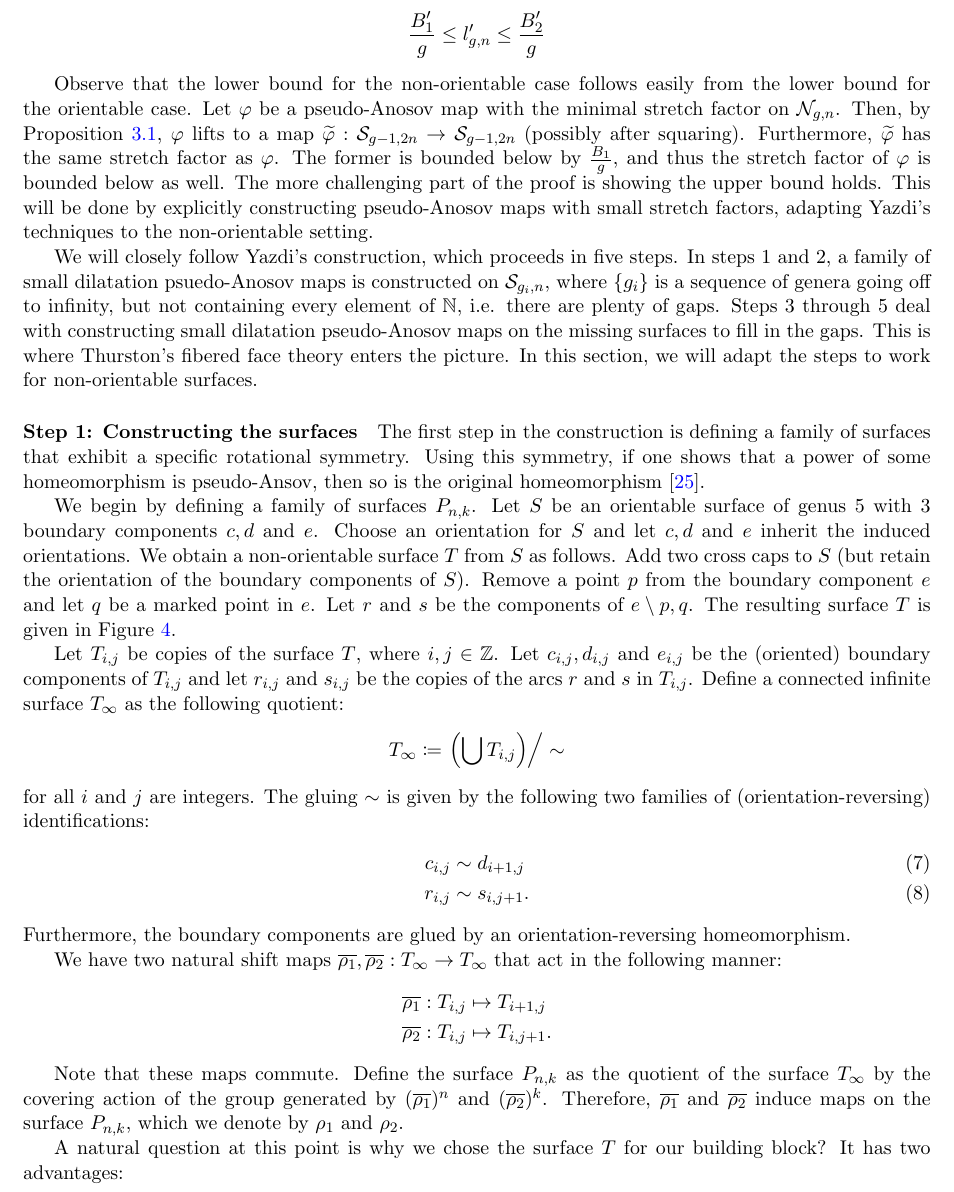
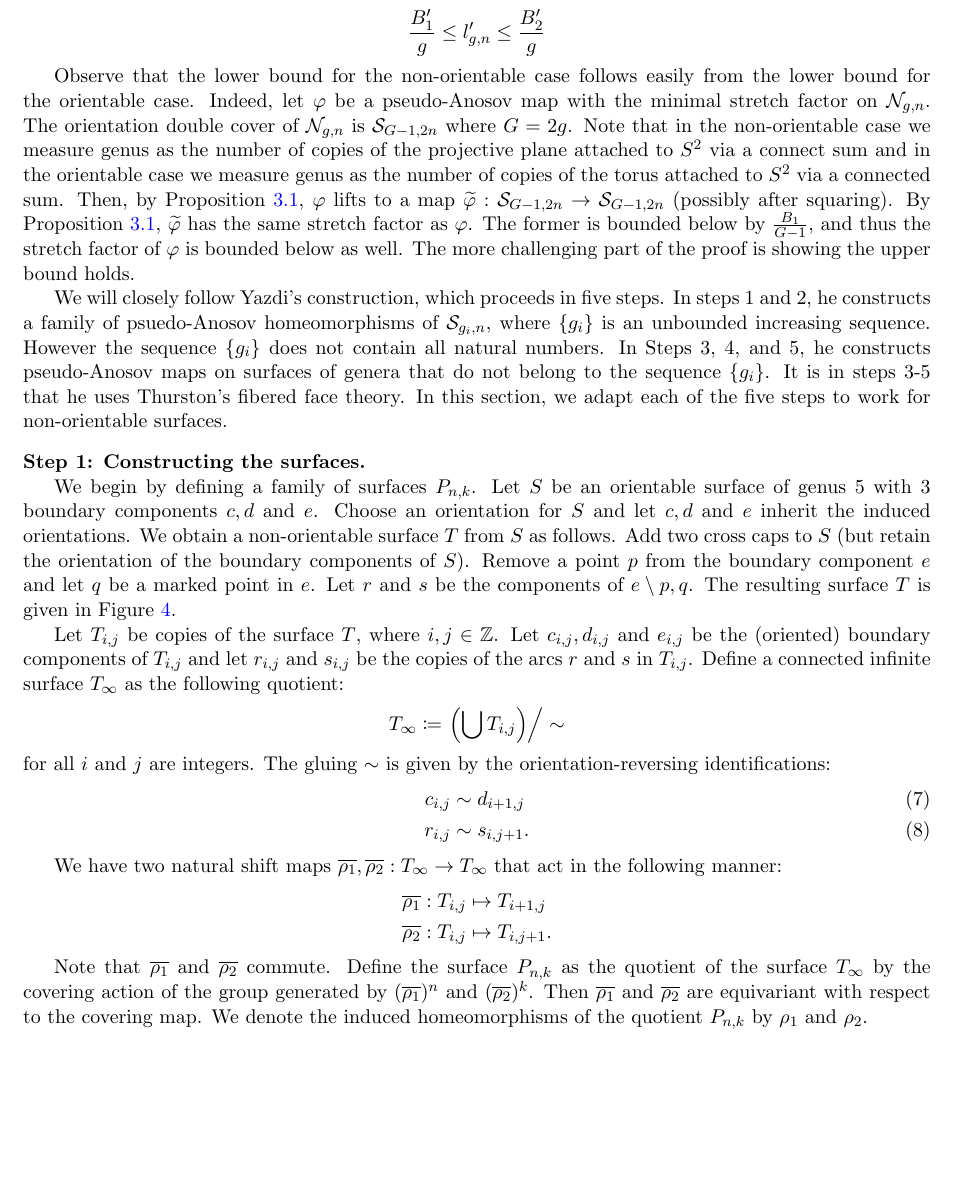
Before and after one commit to sayantangkhan/REU-2020, a LaTeX paper (main.tex, which reads yazdiapplication.tex): part of page 16 of 27, cut so that both start at the same text, the shorter picture padded with empty space. Compiled offline with pdfLaTeX.

Commit message:
Changes until May 23

```diff
--- a/yazdiapplication.tex
+++ b/yazdiapplication.tex
@@ -78,30 +78,28 @@ In this section we will use Theorems \ref{thm:classifying-fibrations} and \ref{t
 %\end{thm}
 
 Observe that the lower bound for the non-orientable case follows easily from the lower bound for the orientable case.
-Let $\varphi$ be a pseudo-Anosov map with the minimal stretch factor on $\no_{g,n}$. Then, by Proposition \ref{prop:2},
-$\varphi$ lifts to a map $\wt{\varphi}:\os_{g-1, 2n}\to\os_{g-1,2n}$ (possibly after squaring). Furthermore, $\wt{\varphi}$ has the same
-stretch factor as $\varphi$. The former is bounded below by $\frac{B_1}{g}$, and thus the stretch factor of $\varphi$ is bounded
-below as well. The more challenging part of the proof is showing the upper bound holds. This will be done by explicitly
-constructing pseudo-Anosov maps with small stretch factors, adapting Yazdi's techniques to the non-orientable setting.
+Indeed, let $\varphi$ be a pseudo-Anosov map with the minimal stretch factor on $\no_{g,n}$. The orientation double cover of $\no_{g,n}$ is $\os_{G-1,2n}$ where $G=2g$.  Note that in the non-orientable case we measure genus as the number of copies of the projective plane attached to $S^2$ via a connect sum and in the orientable case we measure genus as the number of copies of the torus attached to $S^2$ via a connected sum. Then, by Proposition \ref{prop:2},
+$\varphi$ lifts to a map $\wt{\varphi}:\os_{G-1, 2n}\to\os_{G-1,2n}$ (possibly after squaring).
+\becca[inline]{Do we need to square? Is it true that the orientation double cover is a characteristic cover?  And if we do need to square, shouldn't the stretch factor square under powers?}
+\sayantan[inline]{We definitely do need to square, depending on the mapping class we're lifting, and the squaring does square the stretch factor as well, but since our asymptotic result is about the log of the stretch factor, we incur a mulitplicative penality of $2$, which can be absorbed into the ambient constant.
+Also, it is true that the subgroup of $\pi_1(\no_g)$ corresponding to $\pi_1(\os_{g-1})$ is left invariant by every group automorphism of $\pi_1(\no_g)$ induced by a homeomorphism of $\no_g$. That's because $\pi_1(\os_{g-1})$ can be generated by taking all two-sided curves in $\no_g$, which get mapped to two-sided curves by any homeomorphism.}
+By Proposition \ref{prop:2}, $\wt{\varphi}$ has the same
+stretch factor as $\varphi$. The former is bounded below by $\frac{B_1}{G-1}$, and thus the stretch factor of $\varphi$ is bounded
+below as well. The more challenging part of the proof is showing the upper bound holds. %We will constructing pseudo-Anosov maps with small stretch factors, adapting Yazdi's techniques to the non-orientable setting.
 
-We will closely follow Yazdi's construction, which proceeds in five steps.  In steps 1 and 2, a family of small dilatation psuedo-Anosov
-maps is constructed on $\os_{g_i,n}$, where $\{g_i\}$ is a sequence of genera going off to infinity, but not
-containing every element of $\mathbb{N}$, i.e. there are plenty of gaps. Steps 3 through 5 deal with constructing small dilatation pseudo-Anosov maps on the missing surfaces to fill in the gaps. This is where
-Thurston's fibered face theory enters the picture. In this section, we will adapt the steps to work for
+We will closely follow Yazdi's construction, which proceeds in five steps.  In steps 1 and 2, he constructs a family of psuedo-Anosov homeomorphisms
+of $\os_{g_i,n}$, where $\{g_i\}$ is an unbounded increasing sequence. However the sequence $\{g_i\}$ does not contain all natural numbers.  In Steps 3, 4, and 5, he constructs pseudo-Anosov maps on surfaces of genera that do not belong to the sequence $\{g_i\}$. It is in steps 3-5 that he uses
+Thurston's fibered face theory. In this section, we adapt each of the five steps to work for
 non-orientable surfaces.
 
-\paragraph{Step 1: Constructing the surfaces}
-
-The first step in the construction is defining a family of surfaces that exhibit a specific rotational
-symmetry. Using this symmetry, if one shows that a power of some homeomorphism is pseudo-Ansov, then so is
-the original homeomorphism
-\cite{penner1991bounds}.
+\p{Step 1: Constructing the surfaces}
+%We first construct surfaces with rotational symmetry. Using this symmetry, if one shows that a power of some homeomorphism is pseudo-Anosov, then so is the original homeomorphism \cite{penner1991bounds}.
 
 %We will try to follow Yazdi's notation as close as we can, in order to make it clear to the reader
 %how our construction replicates his.
 
 We begin by defining a family of surfaces $P_{n,k}$. Let $S$ be an orientable surface of genus 5 with 3
-boundary components $c,d$ and $e$. Choose an orientation for $S$ and let $c,d$ and $e$ inherit the induced orientations. We obtain a non-orientable surface $T$ from $S$ as follows.  Add two cross caps to $S$ (but retain the orientation of the boundary components of $S$). Remove a point $p$ from the boundary component $e$ and let $q$ be a marked point in $e$.  Let  $r$ and
+boundary components $c,d$ and $e$. Choose an orientation for $S$ and let $c,d$ and $e$ inherit the induced orientations. We obtain a non-orientable surface $T$ from $S$ as follows.  Add two cross caps to $S$ (but retain the orientation of the boundary components of $S$). Remove a point $p$ from the boundary component $e$ and let $q$ be a marked point in $e$.\becca[inline]{From what's below, we actually puncture later, not in the initial construction}  Let  $r$ and
 $s$ be the components of $e\setminus{p,q}$. The resulting surface $T$ is given in Figure \ref{fig:buildingblock}.
 
 \begin{figure}[]
@@ -115,14 +113,13 @@ Let $T_{i,j}$ be copies of the surface $T$, where $i,j \in \mathbb{Z}$. Let $c_{
 \begin{align*}
   T_\infty \coloneqq \left. \left( \bigcup T_{i,j} \right)\right/\sim
 \end{align*}
-for all $i$ and $j$ are integers. The gluing $\sim$ is given by the following two families of (orientation-reversing)
-identifications:
+for all $i$ and $j$ are integers. The gluing $\sim$ is given by the orientation-reversing identifications:
 \begin{align}
 \label{identification}
   c_{i,j} &\sim d_{i+1,j} \\
   r_{i,j} &\sim s_{i,j+1}.
 \end{align}
-Furthermore, the boundary components are glued by an orientation-reversing homeomorphism.
+%where the boundary components are glued by an orientation-reversing homeomorphism.
 
 
 We have two
@@ -133,9 +130,8 @@ following manner:
   \overline{\rho_2}: T_{i,j} &\mapsto T_{i, j+1}.
 \end{align*}
 
-Note that these maps commute. Define the surface $P_{n,k}$ as the quotient of the surface $T_\infty$ by the
-covering action of the group generated by $(\overline{\rho_1})^n$ and $(\overline{\rho_2})^k$. Therefore,
-$\overline{\rho_1}$ and $\overline{\rho_2}$ induce maps on the surface $P_{n,k}$, which we denote by $\rho_1$
+Note that $\overline{\rho_1}$ and $\overline{\rho_2}$ commute. Define the surface $P_{n,k}$ as the quotient of the surface $T_\infty$ by the
+covering action of the group generated by $(\overline{\rho_1})^n$ and $(\overline{\rho_2})^k$. Then
+$\overline{\rho_1}$ and $\overline{\rho_2}$ are equivariant with respect to the covering map.  We denote the induced homeomorphisms of the quotient $P_{n,k}$ by $\rho_1$
 and $\rho_2$.
 
-A natural question at this point is why we chose the surface $T$ for our building block? It has two advantages:
```
Also changed, not shown: introduction.tex (+1 -1 lines), small-mapping-classes.tex (+1 -1 lines), yazdiapplication.tex (10 more changed lines).
